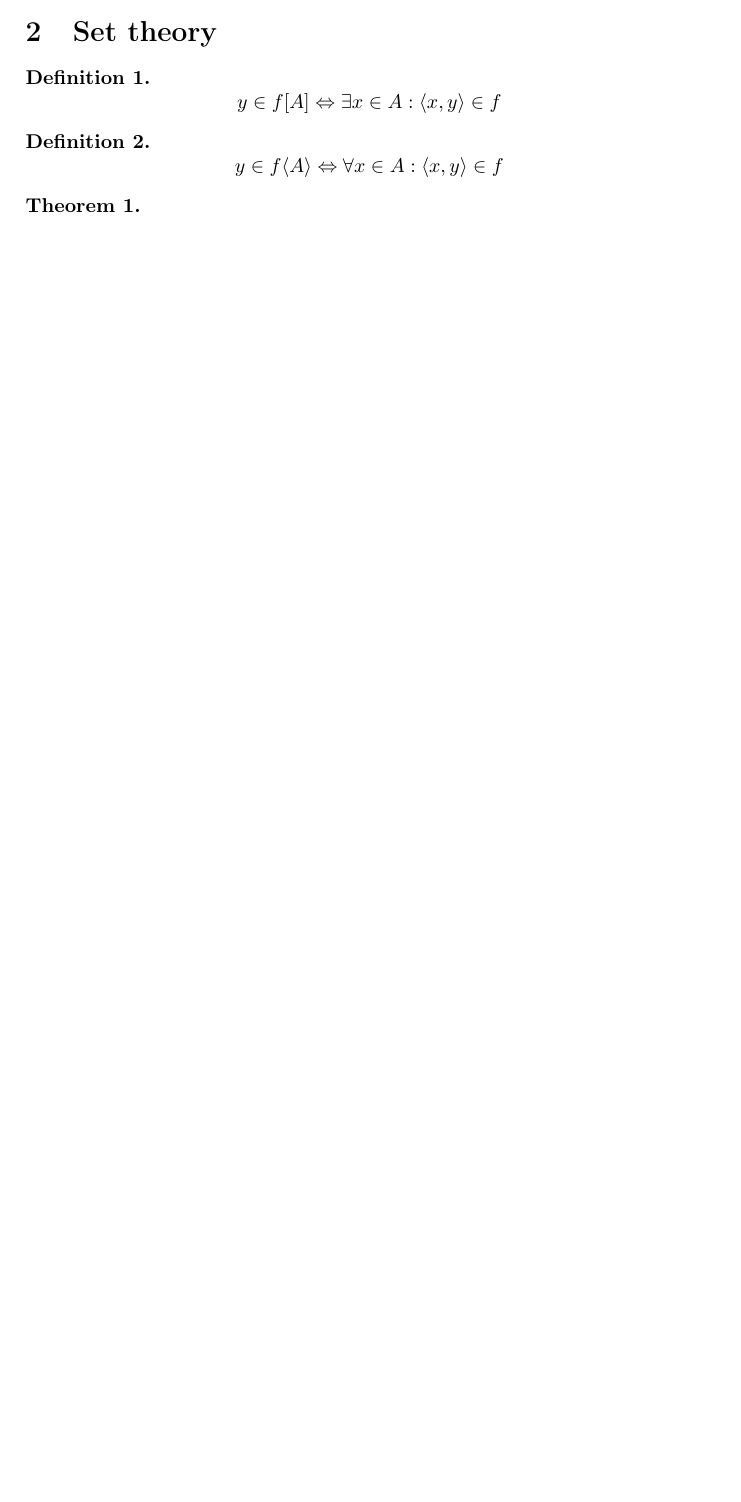
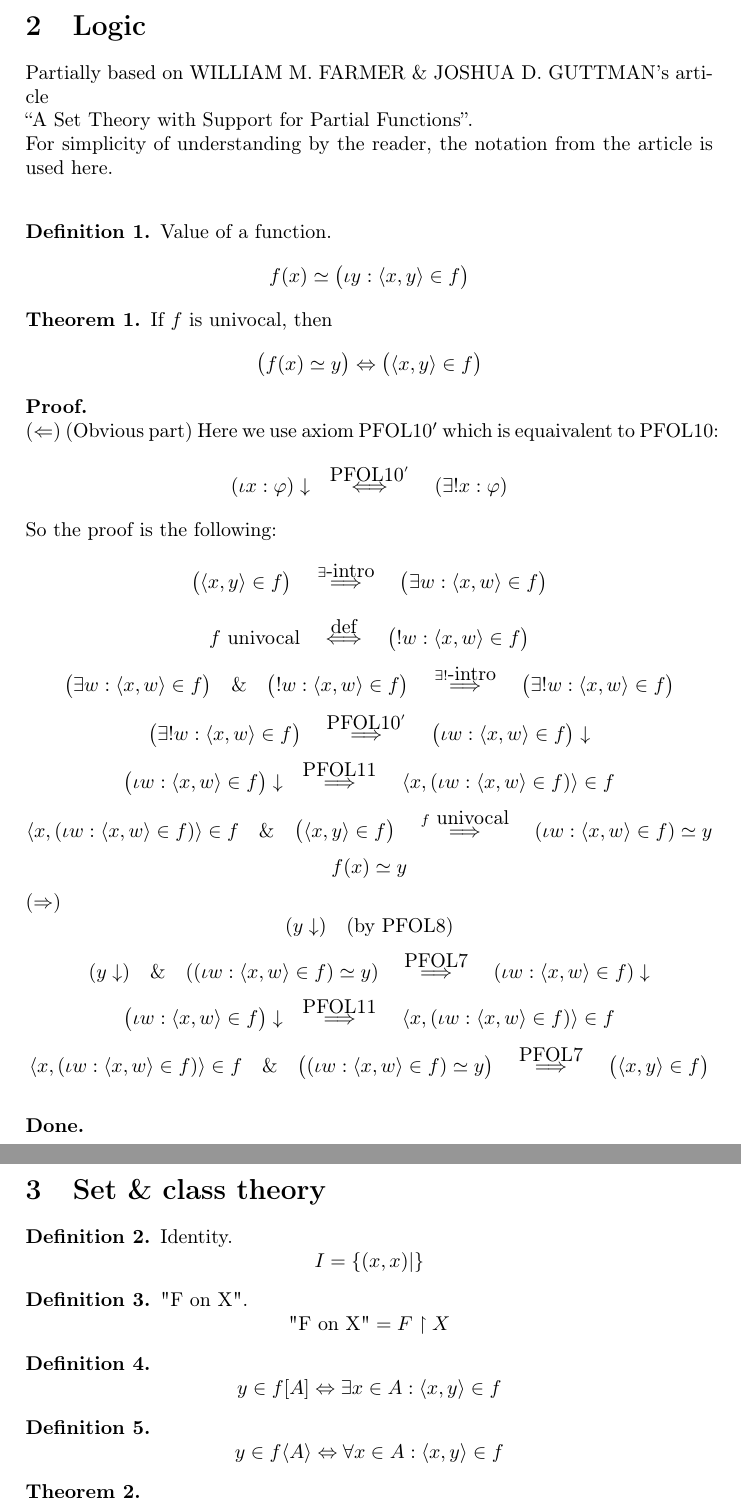
Before and after one commit to georgydunaev/foundations, a LaTeX document (funcan.tex): part of page 1 of 2 before the commit and two parts of pages 2 and 3 of 4 after it, the two joined at a grey line, cut at the place of the change, the shorter picture padded with empty space. Compiled offline with pdfLaTeX.

Commit message:
f(x)=y <=> (x,y) in f

```diff
--- a/funcan.tex
+++ b/funcan.tex
@@ -62,7 +63,97 @@ Interesting targets:
 \item sequential criterion
 \item completion of a metric space
 \end{itemize}
-\section{Set theory}
+\newpage
+\section{Logic}
+Partially based on WILLIAM M. FARMER \& JOSHUA D. GUTTMAN's article\\
+``A Set Theory with Support for Partial Functions''.\\
+For simplicity of understanding by the reader, the notation from the article is used here.\\
+\begin{definition} Value of a function.
+$$f(x) \simeq \big(\iota y: \langle x,y\rangle\in f\big)$$
+\end{definition}
+
+\begin{theorem} If $f$ is univocal, then
+$$\big(f(x)\simeq y\big)\Leftrightarrow \big(\langle x,y\rangle\in f\big)$$
+\end{theorem}
+\Proof
+($\Leftarrow$) (Obvious part) Here we use axiom PFOL$10'$ which is equaivalent to PFOL10:
+$$
+(\iota x:\varphi)\downarrow
+\quad\overset{\mbox{PFOL10}'}{\Longleftrightarrow}\quad
+(\exists!x:\varphi)
+$$
+So the proof is the following:
+$$
+\big(\langle x,y\rangle\in f\big)
+\quad\overset{\exists\mbox{-intro}}{\Longrightarrow}\quad
+\big(\exists w: \langle x,w\rangle\in f\big)
+$$
+$$
+f\mbox{ univocal}
+\quad\overset{\mbox{def}}{\Longleftrightarrow}\quad
+\big(! w: \langle x,w\rangle\in f\big)
+$$
+$$
+\big(\exists w: \langle x,w\rangle\in f\big)
+\quad\&\quad
+\big(! w: \langle x,w\rangle\in f\big)
+\quad\overset{\exists!\mbox{-intro}}{\Longrightarrow}\quad
+\big(\exists! w: \langle x,w\rangle\in f\big)
+$$
+$$
+\big(\exists! w: \langle x,w\rangle\in f\big)
+\quad\overset{\mbox{PFOL10}'}{\Longrightarrow}\quad
+\big(\iota w: \langle x,w\rangle\in f\big)\downarrow
+$$
+$$
+\big(\iota w: \langle x,w\rangle\in f\big)\downarrow
+\quad\overset{\mbox{PFOL11}}{\Longrightarrow}\quad
+\langle x,(\iota w: \langle x,w\rangle\in f)\rangle\in f
+$$
+$$
+\langle x,(\iota w: \langle x,w\rangle\in f)\rangle\in f
+\quad\&\quad
+\big(\langle x,y\rangle\in f\big)
+\quad\overset{f \mbox{ univocal}}{\Longrightarrow}\quad
+(\iota w: \langle x,w\rangle\in f) \simeq y
+$$
+$$
+f(x) \simeq y
+$$
+%\big(! w: \langle x,w\rangle\in f\big)
+%$$
+%\big(\iota w: \langle x,w\rangle\in f\big)\downarrow
+
+%$$
+\noindent($\Rightarrow$)
+$$(y\downarrow)\quad\mbox{(by PFOL8)}$$
+$$
+(y\downarrow)\quad\&\quad((\iota w: \langle x,w\rangle\in f)\simeq y) \quad\overset{\mbox{PFOL7}}{\Longrightarrow}\quad
+(\iota w: \langle x,w\rangle\in f)\downarrow $$
+$$
+\big(\iota w: \langle x,w\rangle\in f\big)\downarrow
+\quad\overset{\mbox{PFOL11}}{\Longrightarrow}\quad
+\langle x,(\iota w: \langle x,w\rangle\in f)\rangle\in f
+$$
+$$
+\langle x,(\iota w: \langle x,w\rangle\in f)\rangle\in f
+\quad\&\quad
+\big((\iota w: \langle x,w\rangle\in f)\simeq y\big)
+\quad\overset{\mbox{PFOL7}}{\Longrightarrow}\quad
+\big(\langle x, y\rangle\in f\big)
+$$
+\\
+\Done
+\section{Set \& class theory}
+\begin{definition} Identity.
+$$I = \{(x,x)|\}$$
+\end{definition}
+
+\begin{definition} "F on X".
+$$\mbox{"F on X"} = F\restriction X $$
+\end{definition}
+
+
 \begin{definition}
 $$y\in f[A] \Leftrightarrow \exists x\in A: \langle x,y\rangle\in f$$
 \end{definition}
```
Also changed, not shown: funcan.tex (10 more changed lines).
